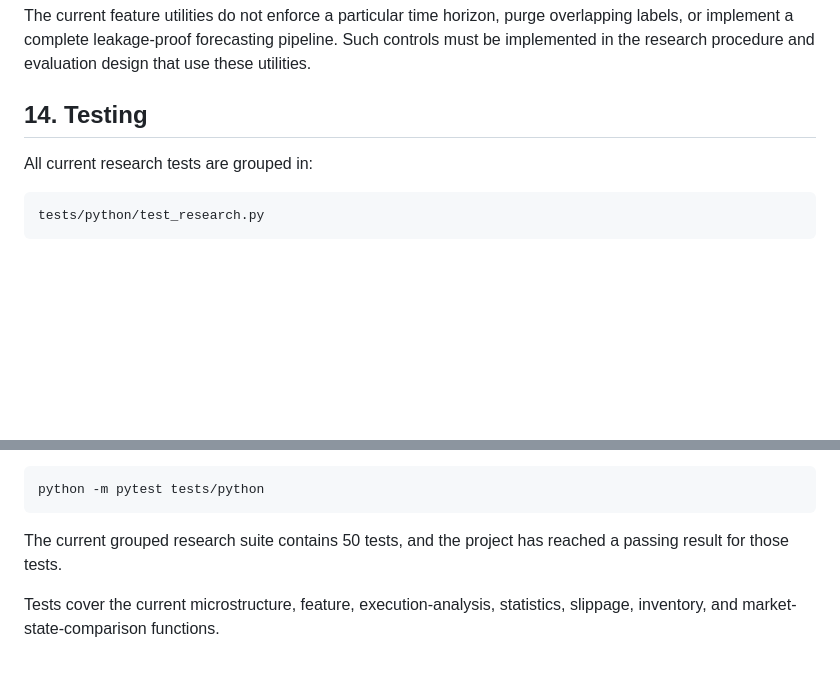
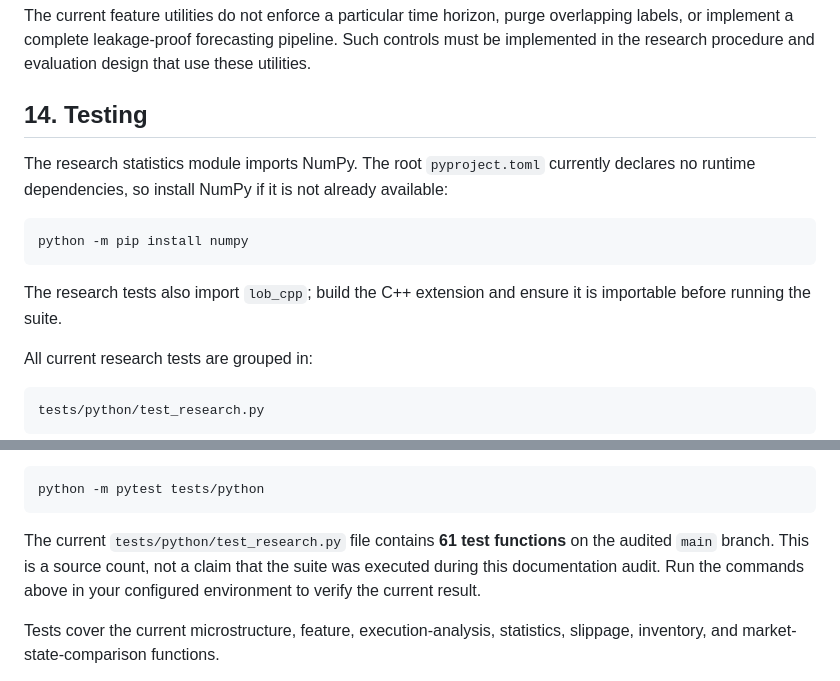
Before and after one commit to Jad-srifi/hft-orderbook-sim, a Markdown page: docs/RESEARCH.md, 2 parts joined by grey strips. GitHub-like rendering; blank space fills up the shorter version.

Commit message:
Correct research test count and dependency notes

````diff
--- a/docs/RESEARCH.md
+++ b/docs/RESEARCH.md
@@ -638,6 +638,14 @@ The current feature utilities do not enforce a particular time horizon, purge ov
 
 ## 14. Testing
 
+The research statistics module imports NumPy. The root `pyproject.toml` currently declares no runtime dependencies, so install NumPy if it is not already available:
+
+```bash
+python -m pip install numpy
+```
+
+The research tests also import `lob_cpp`; build the C++ extension and ensure it is importable before running the suite.
+
 All current research tests are grouped in:
 
 ```text
@@ -656,7 +664,7 @@ Run the entire Python suite:
 python -m pytest tests/python
 ```
 
-The current grouped research suite contains 50 tests, and the project has reached a passing result for those tests.
+The current `tests/python/test_research.py` file contains **61 test functions** on the audited `main` branch. This is a source count, not a claim that the suite was executed during this documentation audit. Run the commands above in your configured environment to verify the current result.
 
 Tests cover the current microstructure, feature, execution-analysis, statistics, slippage, inventory, and market-state-comparison functions.
 
````
